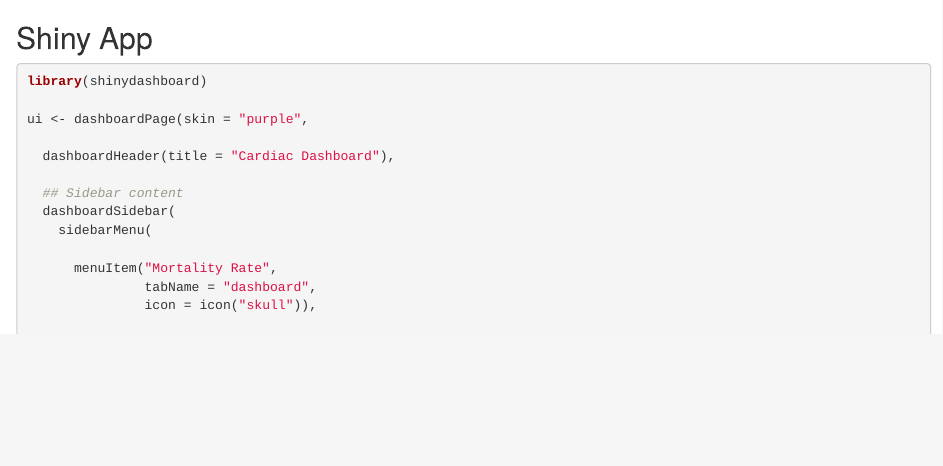
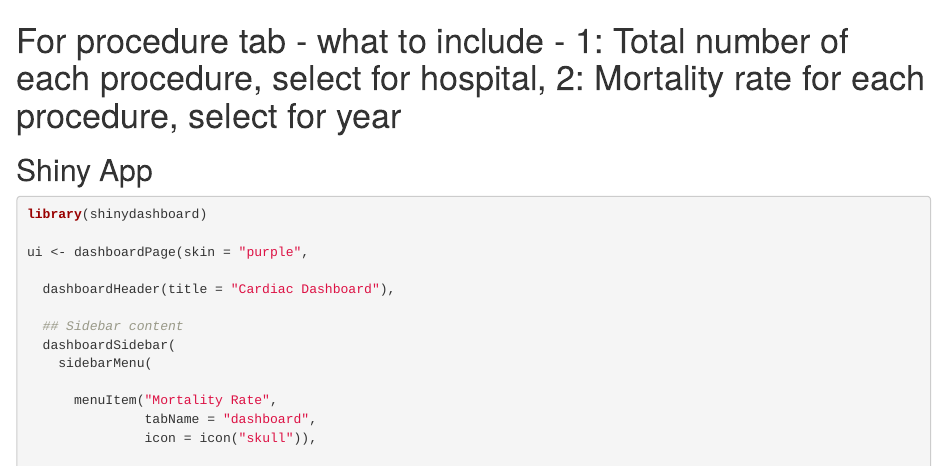
Before and after one commit to JacobYoutsey/BIS15W2025_group1, an R Markdown document (FinalProject.Rmd): the page in a window 1100 px wide, from 8960 px down. Rendered offline with R 4.5, knitr and Pandoc, with nearby package versions; some code elsewhere in the file could not run offline; column names are cleaned by a stand-in for the janitor package.

Commit message:
updating what we need under the procedure tab

````diff
--- a/FinalProject.Rmd
+++ b/FinalProject.Rmd
@@ -245,6 +245,8 @@ ggmap(mapnyc) +
   labs(x= "Longitude", y= "Latitude", title="Cardiac Locations") #colour??
 ```
 
+
+# For procedure tab - what to include - 1: Total number of each procedure, select for hospital, 2: Mortality rate for each procedure, select for year
 
 ## Shiny App
 
````
